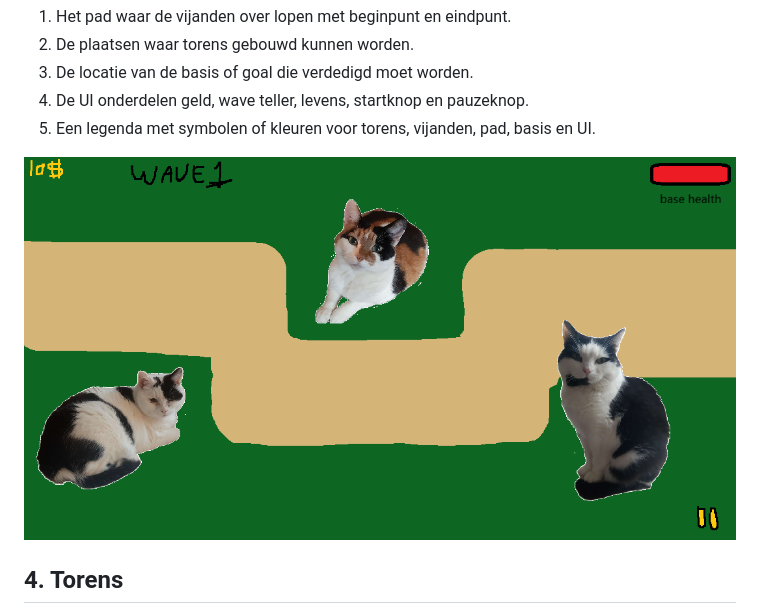
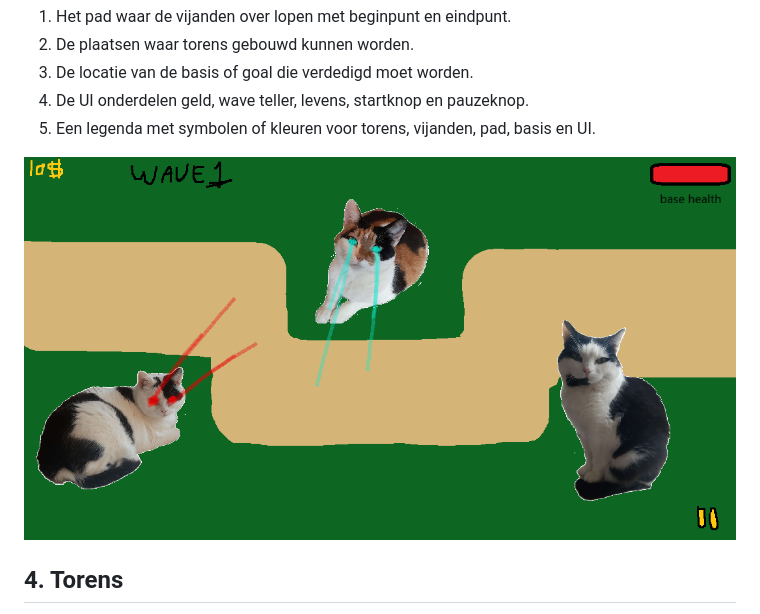
Before and after one commit to MA-CSALT/M5-TOWER-DEFENSE, a Markdown page: README.md, the part around the change. Rendered like a GitHub page; pictures changed too: readmeassets/schetsc2.png (added).

```diff
--- a/README.md
+++ b/README.md
@@ -24,7 +24,7 @@ Je schets bevat minimaal:
 4. De UI onderdelen geld, wave teller, levens, startknop en pauzeknop.
 5. Een legenda met symbolen of kleuren voor torens, vijanden, pad, basis en UI.
 
-![schets](readmeassets/schetsc.png)
+![schets](readmeassets/schetsc2.png)
 
 ## 4. Torens
 Toren 1 naam, bereik, schade, unieke eigenschap.
```
